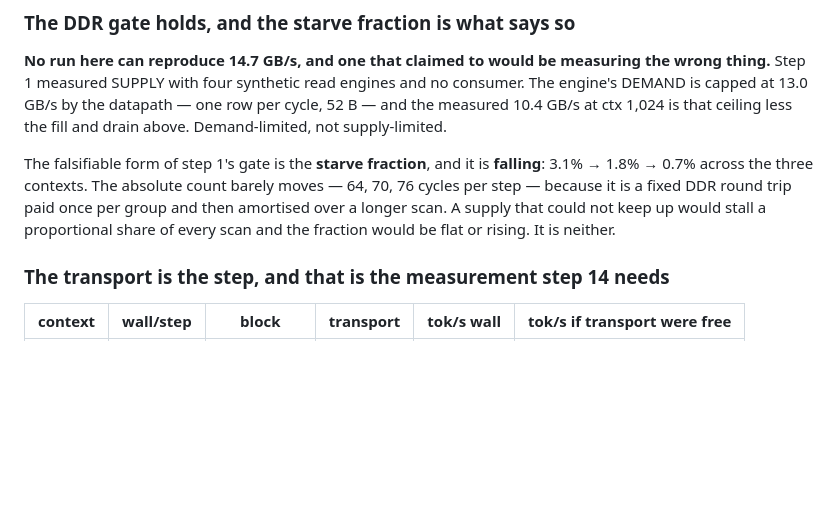
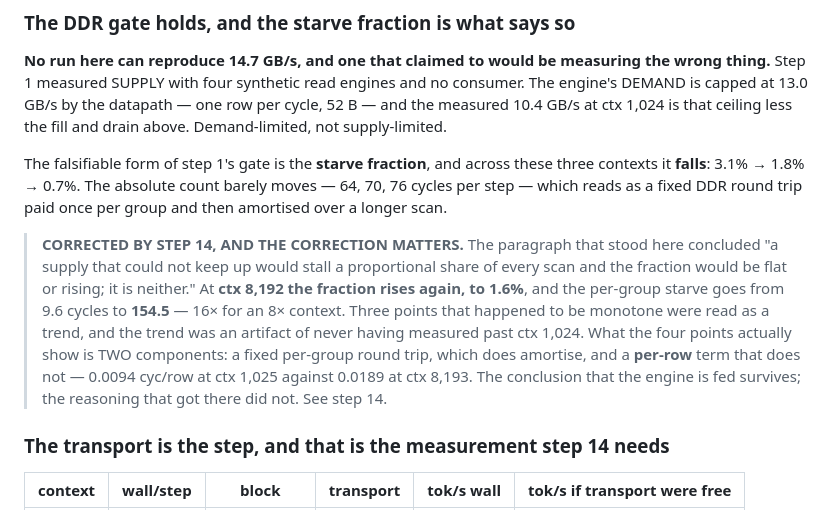
Before and after one commit to GaragaKarthikeya/INSITU, a Markdown page: plan.MD, the part around one of its changes. Rendered like a GitHub page; blank space fills up the shorter version.

```diff
--- a/plan.MD
+++ b/plan.MD
@@ -1416,12 +1416,22 @@ engines and no consumer. The engine's DEMAND is capped at 13.0 GB/s by the
 datapath — one row per cycle, 52 B — and the measured 10.4 GB/s at ctx 1,024 is
 that ceiling less the fill and drain above. Demand-limited, not supply-limited.
 
-The falsifiable form of step 1's gate is the **starve fraction**, and it is
-**falling**: 3.1% → 1.8% → 0.7% across the three contexts. The absolute count
-barely moves — 64, 70, 76 cycles per step — because it is a fixed DDR round
-trip paid once per group and then amortised over a longer scan. A supply that
-could not keep up would stall a proportional share of every scan and the
-fraction would be flat or rising. It is neither.
+The falsifiable form of step 1's gate is the **starve fraction**, and across
+these three contexts it **falls**: 3.1% → 1.8% → 0.7%. The absolute count
+barely moves — 64, 70, 76 cycles per step — which reads as a fixed DDR round
+trip paid once per group and then amortised over a longer scan.
+
+> **CORRECTED BY STEP 14, AND THE CORRECTION MATTERS.** The paragraph that
+> stood here concluded "a supply that could not keep up would stall a
+> proportional share of every scan and the fraction would be flat or rising; it
+> is neither." At **ctx 8,192 the fraction rises again, to 1.6%**, and the
+> per-group starve goes from 9.6 cycles to **154.5** — 16× for an 8× context.
+> Three points that happened to be monotone were read as a trend, and the trend
+> was an artifact of never having measured past ctx 1,024. What the four points
+> actually show is TWO components: a fixed per-group round trip, which does
+> amortise, and a **per-row** term that does not — 0.0094 cyc/row at ctx 1,025
+> against 0.0189 at ctx 8,193. The conclusion that the engine is fed survives;
+> the reasoning that got there did not. See step 14.
 
 ### The transport is the step, and that is the measurement step 14 needs
 
```
Also changed, not shown: other parts of plan.MD (+69 -0 lines).
